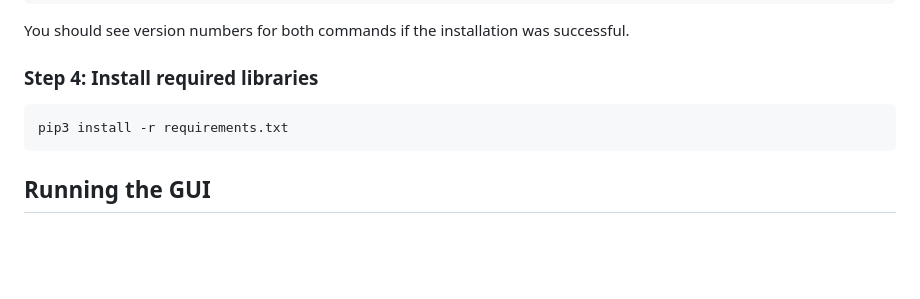
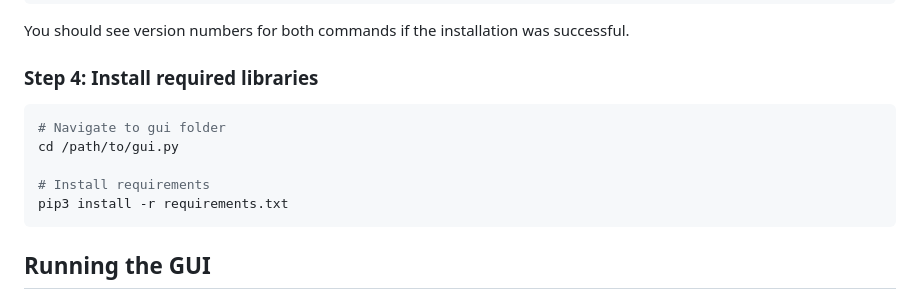
Before and after one commit to MatteoBiancofiore/DockerEmulatorGUI, a Markdown page: README.md, the part around the change. Rendered like a GitHub page; blank space fills up the shorter version.

````diff
--- a/README.md
+++ b/README.md
@@ -219,6 +219,10 @@ You should see version numbers for both commands if the installation was success
 
 ### Step 4: Install required libraries
 ```powershell
+# Navigate to gui folder
+cd /path/to/gui.py
+
+# Install requirements
 pip3 install -r requirements.txt
 ```
 
````
